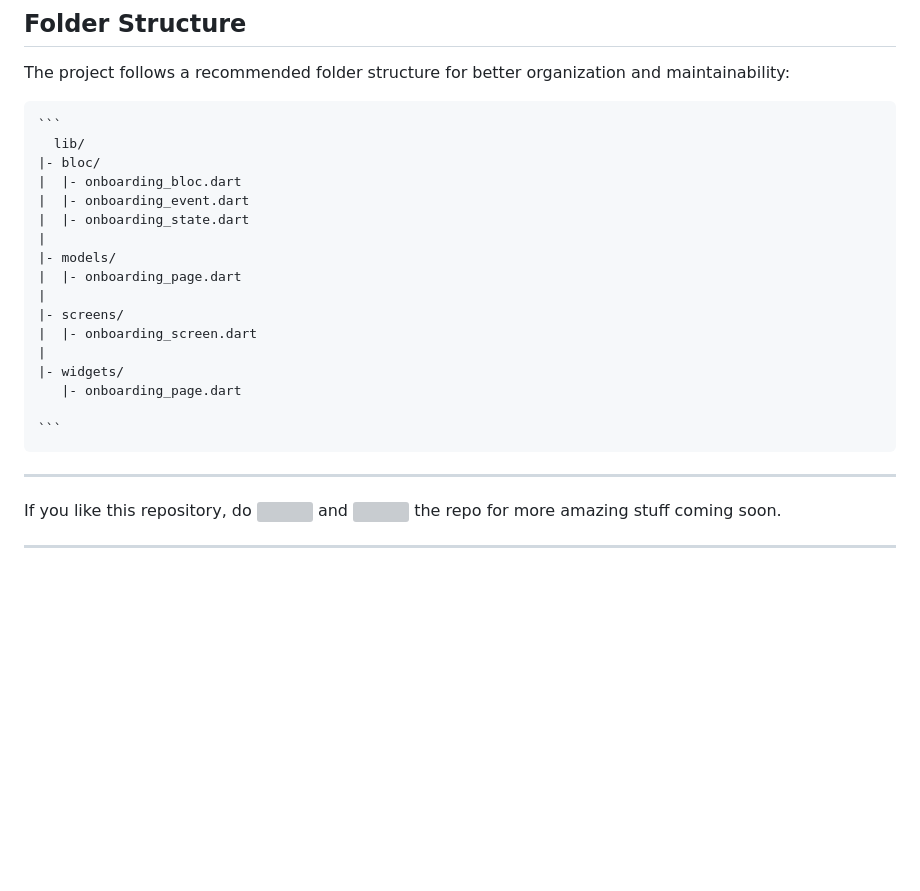
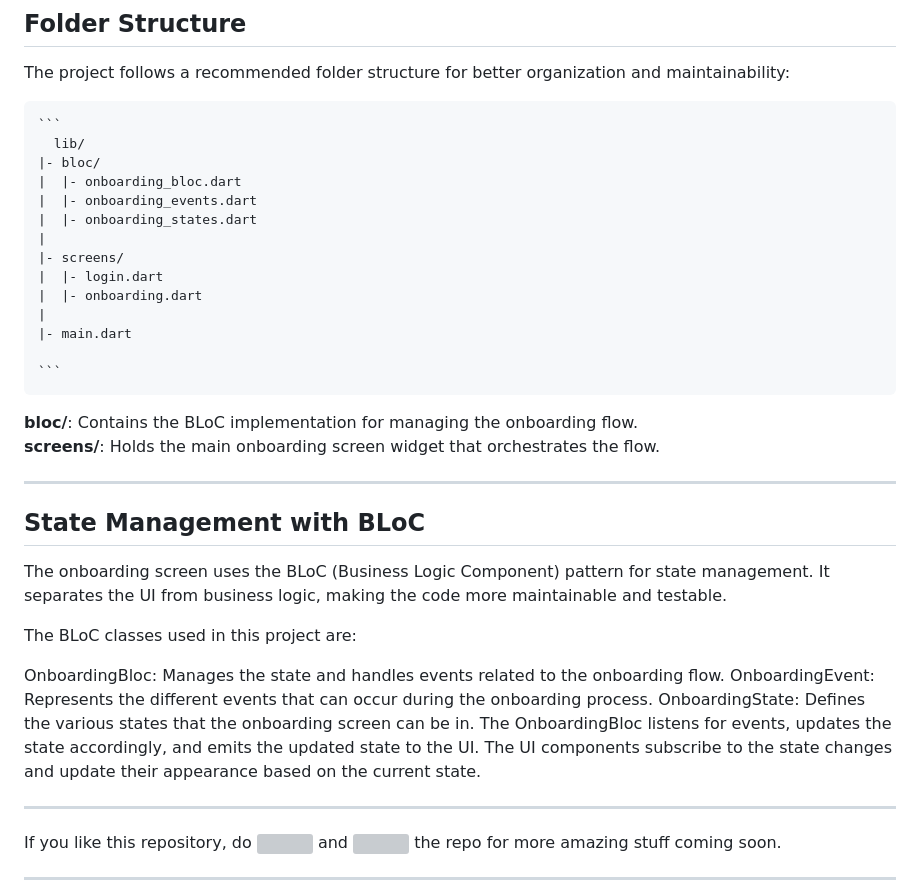
Before and after one commit to Ritik-Saxena/Onboarding-Screen-using-Bloc, a Markdown page: README.md, the part around the change. Rendered like a GitHub page; blank space fills up the shorter version; grey boxes are pictures that could not be loaded.

````diff
--- a/README.md
+++ b/README.md
@@ -36,23 +36,32 @@ The project follows a recommended folder structure for better organization and m
   lib/
 |- bloc/
 |  |- onboarding_bloc.dart
-|  |- onboarding_event.dart
-|  |- onboarding_state.dart
-|
-|- models/
-|  |- onboarding_page.dart
+|  |- onboarding_events.dart
+|  |- onboarding_states.dart
 |
 |- screens/
-|  |- onboarding_screen.dart
+|  |- login.dart
+|  |- onboarding.dart
 |
-|- widgets/
-   |- onboarding_page.dart
+|- main.dart
 
 ```
 </pre>
 
+<b>bloc/</b>: Contains the BLoC implementation for managing the onboarding flow. <br>
+<b>screens/</b>: Holds the main onboarding screen widget that orchestrates the flow.
 
+---
 
+## State Management with BLoC
+The onboarding screen uses the BLoC (Business Logic Component) pattern for state management. It separates the UI from business logic, making the code more maintainable and testable.
+
+The BLoC classes used in this project are:
+
+OnboardingBloc: Manages the state and handles events related to the onboarding flow.
+OnboardingEvent: Represents the different events that can occur during the onboarding process.
+OnboardingState: Defines the various states that the onboarding screen can be in.
+The OnboardingBloc listens for events, updates the state accordingly, and emits the updated state to the UI. The UI components subscribe to the state changes and update their appearance based on the current state.
 
 ---
 If you like this repository, do <img src="https://user-images.githubusercontent.com/62079355/200077014-f3e95bba-57a6-4c7a-b26a-212bf18e5162.png" width=25 height=25> and <img src="https://user-images.githubusercontent.com/62079355/220893415-ea2015e9-6df6-4de2-ab66-041a3f890be2.png" width=25 height=25> the repo for more amazing stuff coming soon.
````
